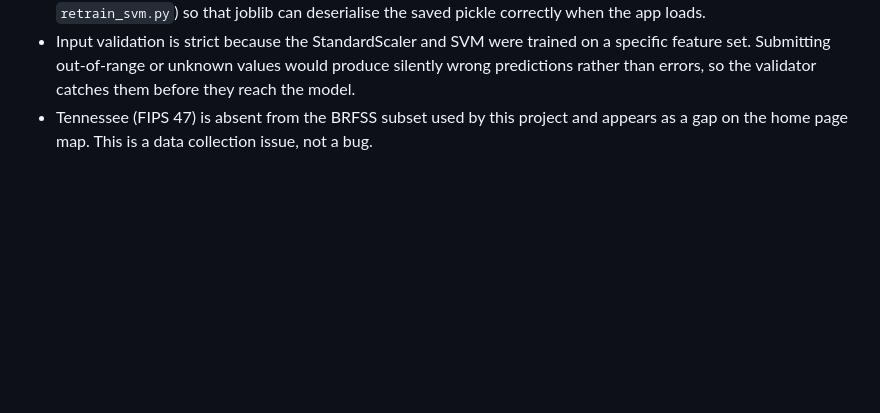
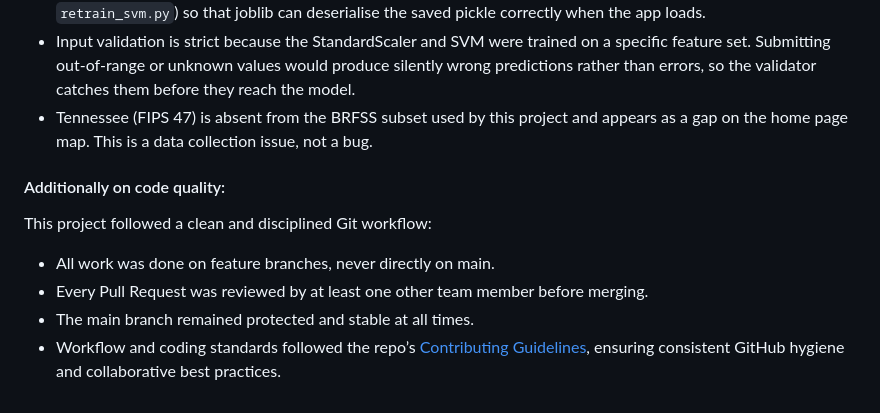
Before and after one commit to hertie-dsa-26/project-scream, a Markdown page: DOCS.md, the part around the change. Rendered like a GitHub page; blank space fills up the shorter version.

Commit message:
Implement Adarsh's review comment
Added extra section on code quality to the `Notes for Graders` section

```diff
--- a/DOCS.md
+++ b/DOCS.md
@@ -195,3 +195,12 @@ The medical disclaimer is injected into every template automatically via a `cont
 - The ManualSVM is implemented from scratch in `app/utils/model.py`. The class definition must live there (not in `retrain_svm.py`) so that joblib can deserialise the saved pickle correctly when the app loads.
 - Input validation is strict because the StandardScaler and SVM were trained on a specific feature set. Submitting out-of-range or unknown values would produce silently wrong predictions rather than errors, so the validator catches them before they reach the model.
 - Tennessee (FIPS 47) is absent from the BRFSS subset used by this project and appears as a gap on the home page map. This is a data collection issue, not a bug.
+
+#### Additionally on code quality:
+
+This project followed a clean and disciplined Git workflow:
+
+- All work was done on feature branches, never directly on main.
+- Every Pull Request was reviewed by at least one other team member before merging.
+- The main branch remained protected and stable at all times.
+- Workflow and coding standards followed the repo’s [Contributing Guidelines](Contributing_Regulations.md), ensuring consistent GitHub hygiene and collaborative best practices.
```
